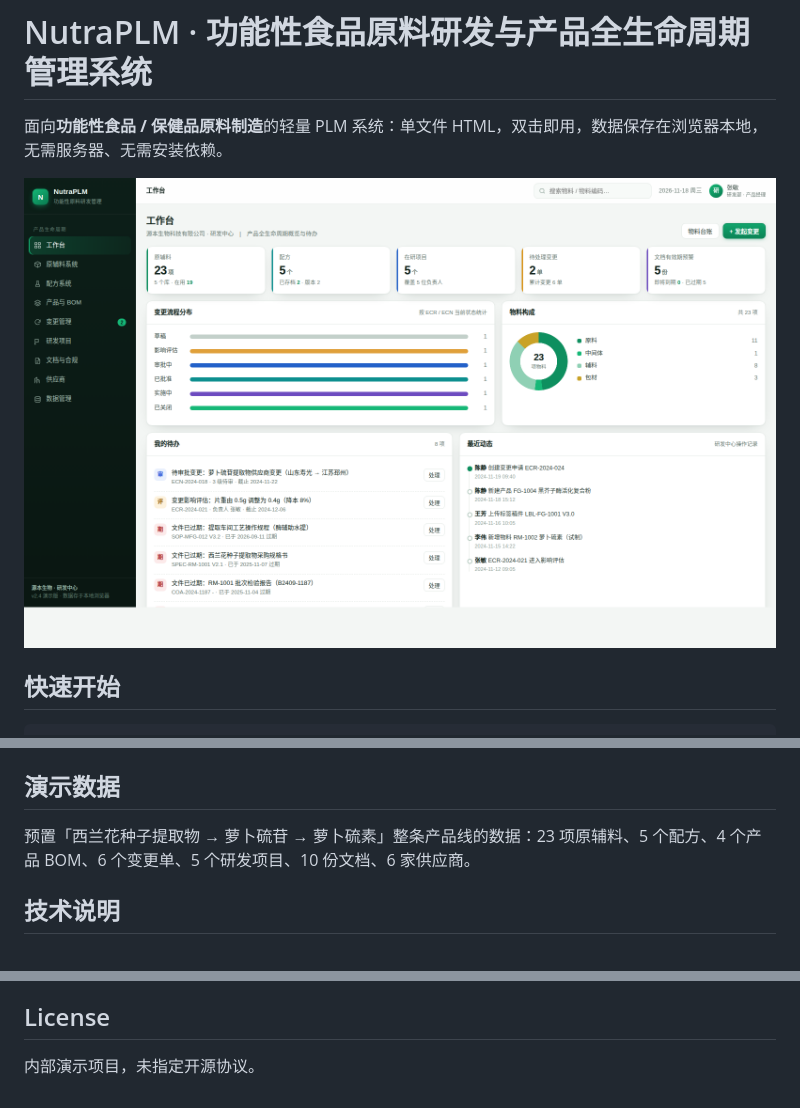
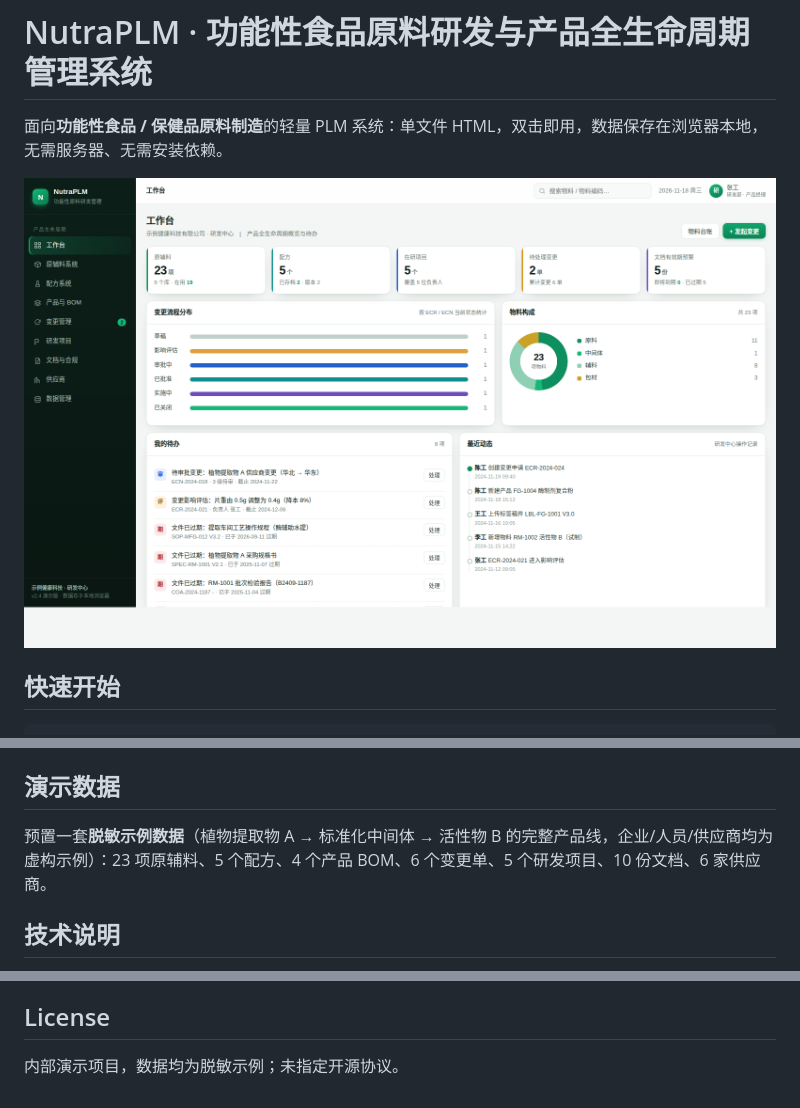
Before and after one commit to kameng19944/PLM, a Markdown page: README.md, 3 parts joined by grey strips. GitHub-like rendering; pictures changed too: docs/dashboard.png.

```diff
--- a/README.md
+++ b/README.md
@@ -39,7 +39,7 @@ cd PLM
 
 ## 演示数据
 
-预置「西兰花种子提取物 → 萝卜硫苷 → 萝卜硫素」整条产品线的数据：23 项原辅料、5 个配方、4 个产品 BOM、6 个变更单、5 个研发项目、10 份文档、6 家供应商。
+预置一套**脱敏示例数据**（植物提取物 A → 标准化中间体 → 活性物 B 的完整产品线，企业/人员/供应商均为虚构示例）：23 项原辅料、5 个配方、4 个产品 BOM、6 个变更单、5 个研发项目、10 份文档、6 家供应商。
 
 ## 技术说明
 
@@ -58,4 +58,4 @@ cd PLM
 
 ## License
 
-内部演示项目，未指定开源协议。
+内部演示项目，数据均为脱敏示例；未指定开源协议。
```
Also changed, not shown: 1 other file.
